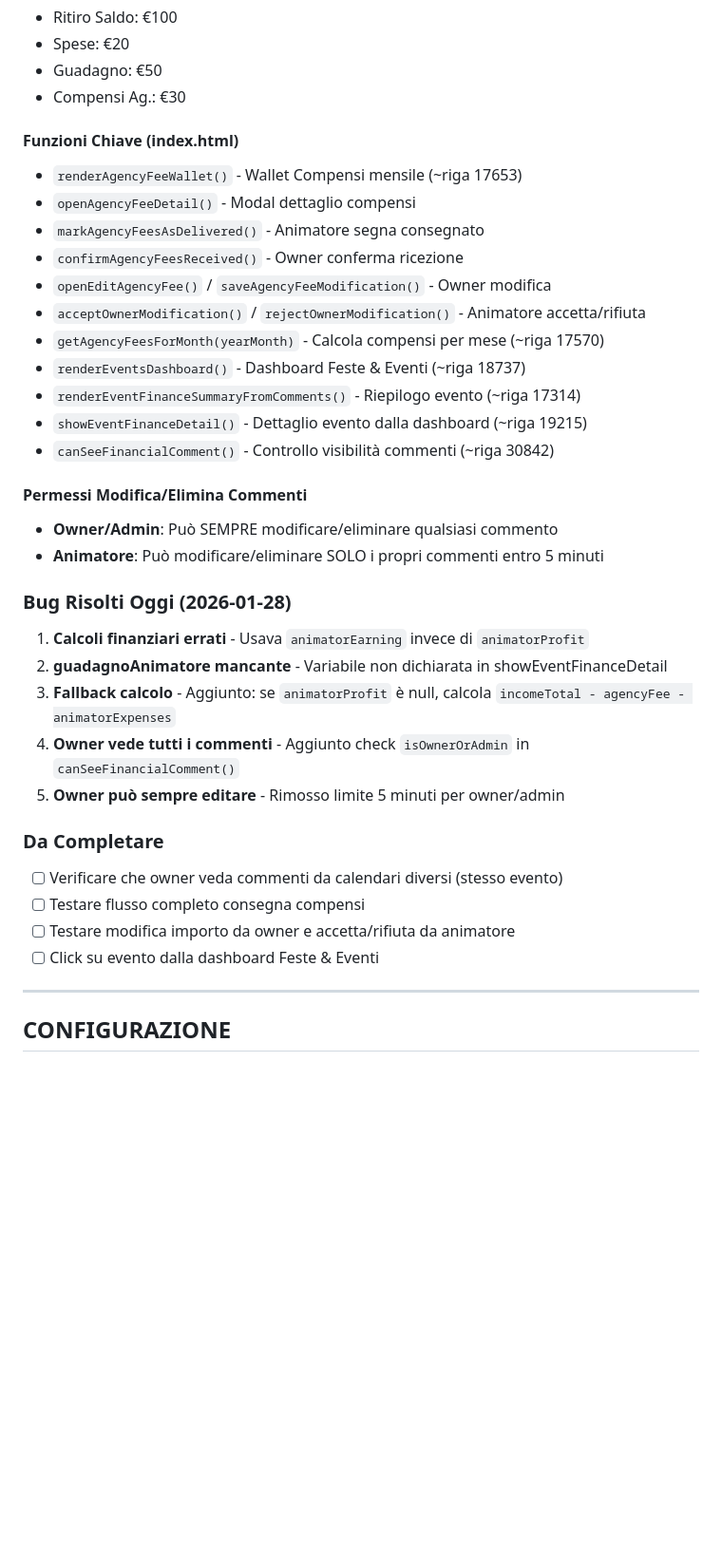
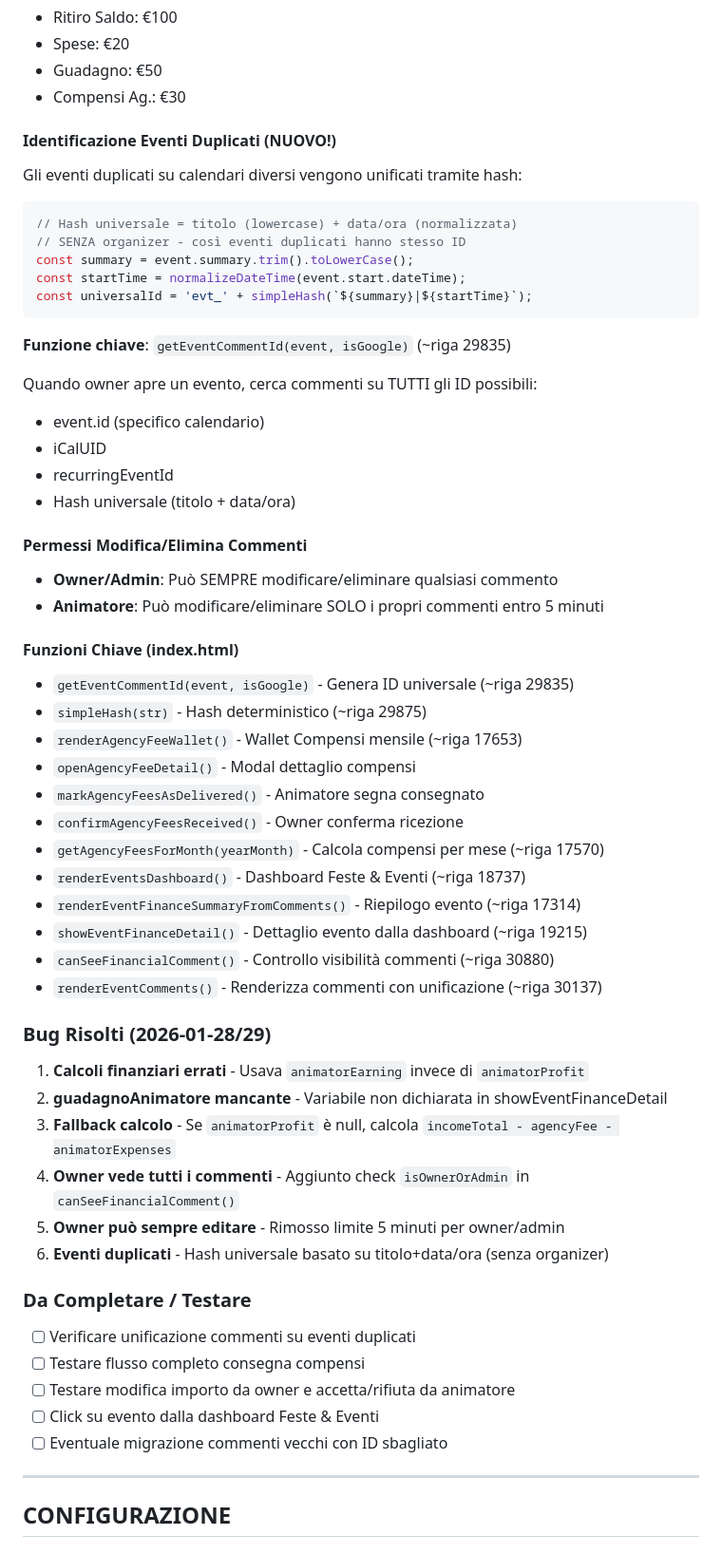
Before and after one commit to ilmagomax/savers-pro, a Markdown page: CLAUDE_CONTEXT.md, the part around one of its changes. Shown at 95% size. GitHub-like rendering; blank space fills up the shorter version.

Commit message:
Update context with event unification and permissions info

````diff
--- a/CLAUDE_CONTEXT.md
+++ b/CLAUDE_CONTEXT.md
@@ -47,37 +47,59 @@ Sistema di gestione compensi per agenzie di animazione con flusso bidirezionale
 - Guadagno: €50
 - Compensi Ag.: €30
 
-#### Funzioni Chiave (index.html)
-- `renderAgencyFeeWallet()` - Wallet Compensi mensile (~riga 17653)
-- `openAgencyFeeDetail()` - Modal dettaglio compensi
-- `markAgencyFeesAsDelivered()` - Animatore segna consegnato
-- `confirmAgencyFeesReceived()` - Owner conferma ricezione
-- `openEditAgencyFee()` / `saveAgencyFeeModification()` - Owner modifica
-- `acceptOwnerModification()` / `rejectOwnerModification()` - Animatore accetta/rifiuta
-- `getAgencyFeesForMonth(yearMonth)` - Calcola compensi per mese (~riga 17570)
-- `renderEventsDashboard()` - Dashboard Feste & Eventi (~riga 18737)
-- `renderEventFinanceSummaryFromComments()` - Riepilogo evento (~riga 17314)
-- `showEventFinanceDetail()` - Dettaglio evento dalla dashboard (~riga 19215)
-- `canSeeFinancialComment()` - Controllo visibilità commenti (~riga 30842)
+#### Identificazione Eventi Duplicati (NUOVO!)
+
+Gli eventi duplicati su calendari diversi vengono unificati tramite hash:
+```javascript
+// Hash universale = titolo (lowercase) + data/ora (normalizzata)
+// SENZA organizer - così eventi duplicati hanno stesso ID
+const summary = event.summary.trim().toLowerCase();
+const startTime = normalizeDateTime(event.start.dateTime);
+const universalId = 'evt_' + simpleHash(`${summary}|${startTime}`);
+```
+
+**Funzione chiave**: `getEventCommentId(event, isGoogle)` (~riga 29835)
+
+Quando owner apre un evento, cerca commenti su TUTTI gli ID possibili:
+- event.id (specifico calendario)
+- iCalUID
+- recurringEventId
+- Hash universale (titolo + data/ora)
 
 #### Permessi Modifica/Elimina Commenti
 - **Owner/Admin**: Può SEMPRE modificare/eliminare qualsiasi commento
 - **Animatore**: Può modificare/eliminare SOLO i propri commenti entro 5 minuti
 
-### Bug Risolti Oggi (2026-01-28)
+#### Funzioni Chiave (index.html)
+- `getEventCommentId(event, isGoogle)` - Genera ID universale (~riga 29835)
+- `simpleHash(str)` - Hash deterministico (~riga 29875)
+- `renderAgencyFeeWallet()` - Wallet Compensi mensile (~riga 17653)
+- `openAgencyFeeDetail()` - Modal dettaglio compensi
+- `markAgencyFeesAsDelivered()` - Animatore segna consegnato
+- `confirmAgencyFeesReceived()` - Owner conferma ricezione
+- `getAgencyFeesForMonth(yearMonth)` - Calcola compensi per mese (~riga 17570)
+- `renderEventsDashboard()` - Dashboard Feste & Eventi (~riga 18737)
+- `renderEventFinanceSummaryFromComments()` - Riepilogo evento (~riga 17314)
+- `showEventFinanceDetail()` - Dettaglio evento dalla dashboard (~riga 19215)
+- `canSeeFinancialComment()` - Controllo visibilità commenti (~riga 30880)
+- `renderEventComments()` - Renderizza commenti con unificazione (~riga 30137)
+
+### Bug Risolti (2026-01-28/29)
 
 1. **Calcoli finanziari errati** - Usava `animatorEarning` invece di `animatorProfit`
 2. **guadagnoAnimatore mancante** - Variabile non dichiarata in showEventFinanceDetail
-3. **Fallback calcolo** - Aggiunto: se `animatorProfit` è null, calcola `incomeTotal - agencyFee - animatorExpenses`
+3. **Fallback calcolo** - Se `animatorProfit` è null, calcola `incomeTotal - agencyFee - animatorExpenses`
 4. **Owner vede tutti i commenti** - Aggiunto check `isOwnerOrAdmin` in `canSeeFinancialComment()`
 5. **Owner può sempre editare** - Rimosso limite 5 minuti per owner/admin
+6. **Eventi duplicati** - Hash universale basato su titolo+data/ora (senza organizer)
 
-### Da Completare
+### Da Completare / Testare
 
-- [ ] Verificare che owner veda commenti da calendari diversi (stesso evento)
+- [ ] Verificare unificazione commenti su eventi duplicati
 - [ ] Testare flusso completo consegna compensi
 - [ ] Testare modifica importo da owner e accetta/rifiuta da animatore
 - [ ] Click su evento dalla dashboard Feste & Eventi
+- [ ] Eventuale migrazione commenti vecchi con ID sbagliato
 
 ---
 
````
Also changed, not shown: other parts of CLAUDE_CONTEXT.md (+18 -10 lines).
